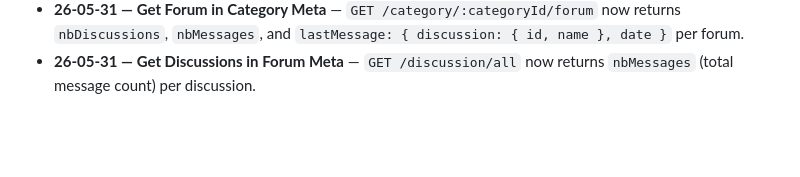
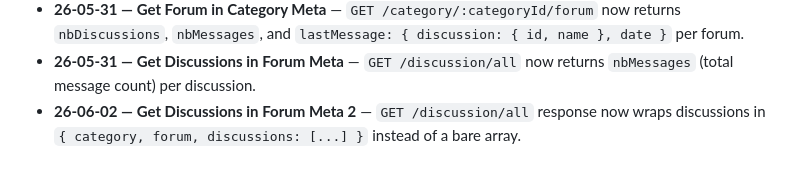
Before and after one commit to rragoomundun/discussions-api, a Markdown page: context/current-feature.md, the part around the change. Drawn GitHub-style; blank space fills up the shorter version.

Commit message:
chore: reset current-feature.md after completing Get Discussions in Forum Meta 2

```diff
--- a/context/current-feature.md
+++ b/context/current-feature.md
@@ -31,3 +31,4 @@
 - **26-05-31 — Get Forum Meta** — `GET /forum` now returns `nbDiscussions`, `nbMessages`, and `lastMessage: { discussion: { id, name }, date }` per forum.
 - **26-05-31 — Get Forum in Category Meta** — `GET /category/:categoryId/forum` now returns `nbDiscussions`, `nbMessages`, and `lastMessage: { discussion: { id, name }, date }` per forum.
 - **26-05-31 — Get Discussions in Forum Meta** — `GET /discussion/all` now returns `nbMessages` (total message count) per discussion.
+- **26-06-02 — Get Discussions in Forum Meta 2** — `GET /discussion/all` response now wraps discussions in `{ category, forum, discussions: [...] }` instead of a bare array.
```
